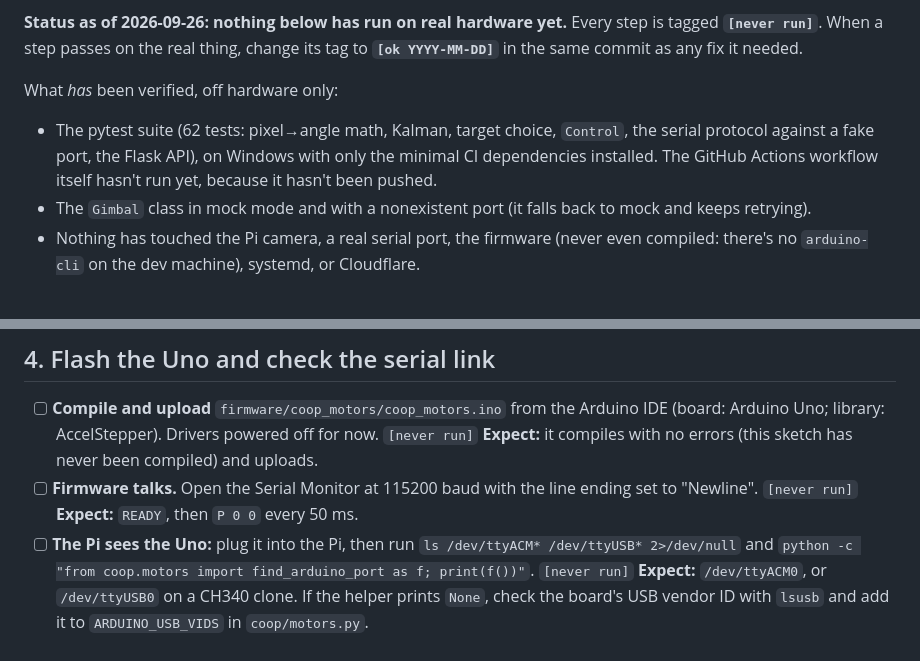
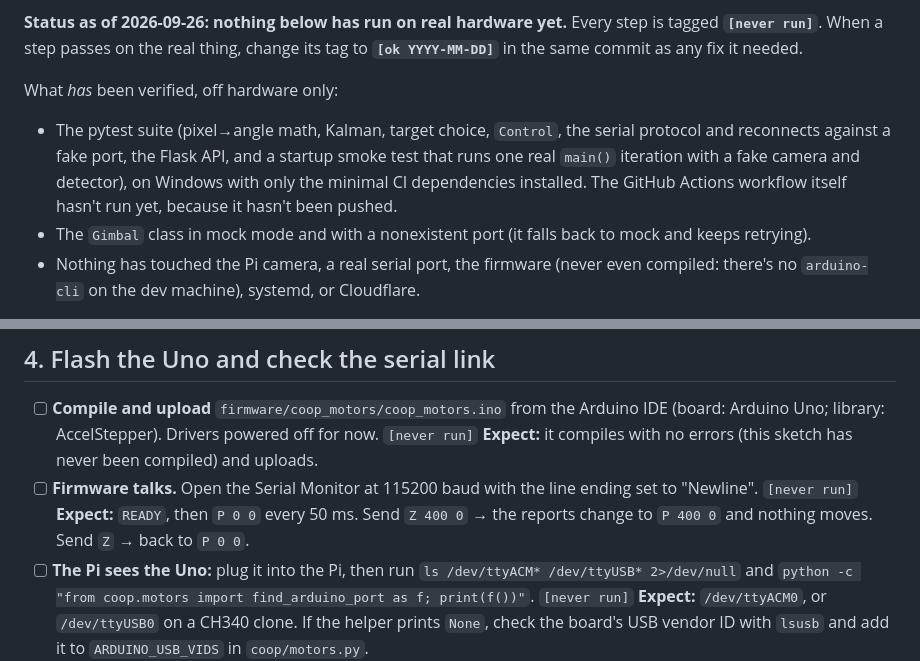
Before and after one commit to davidhernandez0771/Shellhacks-2026-Project---COOP, a Markdown page: docs/HARDWARE_TEST.md, 2 parts joined by grey strips. Drawn GitHub-style.

```diff
--- a/docs/HARDWARE_TEST.md
+++ b/docs/HARDWARE_TEST.md
@@ -5,7 +5,7 @@ Work through this top to bottom on the real Pi 5, camera, Uno, TMC2209s and moto
 **Status as of 2026-09-26: nothing below has run on real hardware yet.** Every step is tagged **`[never run]`**. When a step passes on the real thing, change its tag to **`[ok YYYY-MM-DD]`** in the same commit as any fix it needed.
 
 What *has* been verified, off hardware only:
-- The pytest suite (62 tests: pixel→angle math, Kalman, target choice, `Control`, the serial protocol against a fake port, the Flask API), on Windows with only the minimal CI dependencies installed. The GitHub Actions workflow itself hasn't run yet, because it hasn't been pushed.
+- The pytest suite (pixel→angle math, Kalman, target choice, `Control`, the serial protocol and reconnects against a fake port, the Flask API, and a startup smoke test that runs one real `main()` iteration with a fake camera and detector), on Windows with only the minimal CI dependencies installed. The GitHub Actions workflow itself hasn't run yet, because it hasn't been pushed.
 - The `Gimbal` class in mock mode and with a nonexistent port (it falls back to mock and keeps retrying).
 - Nothing has touched the Pi camera, a real serial port, the firmware (never even compiled: there's no `arduino-cli` on the dev machine), systemd, or Cloudflare.
 
@@ -61,7 +61,7 @@ What *has* been verified, off hardware only:
 - [ ] **Compile and upload** `firmware/coop_motors/coop_motors.ino` from the Arduino IDE (board: Arduino Uno; library: AccelStepper). Drivers powered off for now. `[never run]`
   **Expect:** it compiles with no errors (this sketch has never been compiled) and uploads.
 - [ ] **Firmware talks.** Open the Serial Monitor at 115200 baud with the line ending set to "Newline". `[never run]`
-  **Expect:** `READY`, then `P 0 0` every 50 ms.
+  **Expect:** `READY`, then `P 0 0` every 50 ms. Send `Z 400 0` → the reports change to `P 400 0` and nothing moves. Send `Z` → back to `P 0 0`.
 - [ ] **The Pi sees the Uno:** plug it into the Pi, then run `ls /dev/ttyACM* /dev/ttyUSB* 2>/dev/null` and `python -c "from coop.motors import find_arduino_port as f; print(f())"`. `[never run]`
   **Expect:** `/dev/ttyACM0`, or `/dev/ttyUSB0` on a CH340 clone. If the helper prints `None`, check the board's USB vendor ID with `lsusb` and add it to `ARDUINO_USB_VIDS` in `coop/motors.py`.
 - [ ] **Python handshake:** `python -m coop.main --source picamera` with the motor drivers still unpowered. `[never run]`
```
Also changed, not shown: other parts of docs/HARDWARE_TEST.md (+14 -10 lines), docs/TERMINALS.md (+20 -19 lines).
